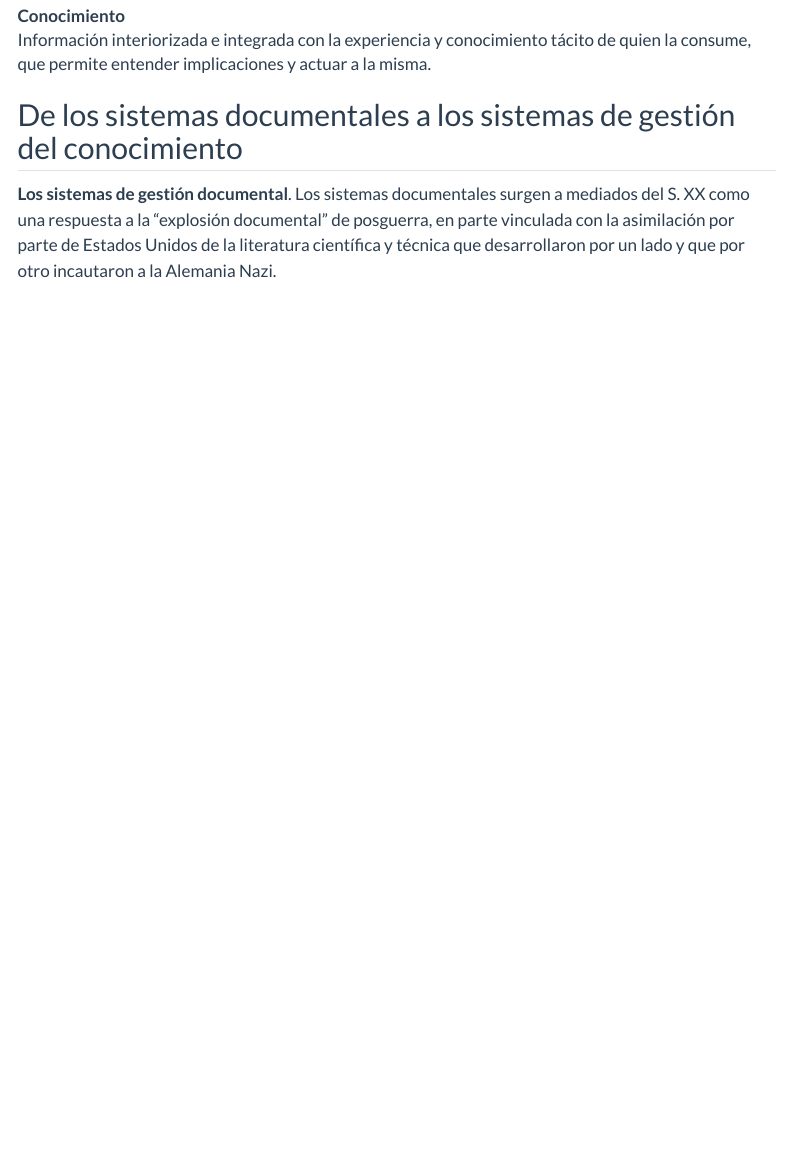
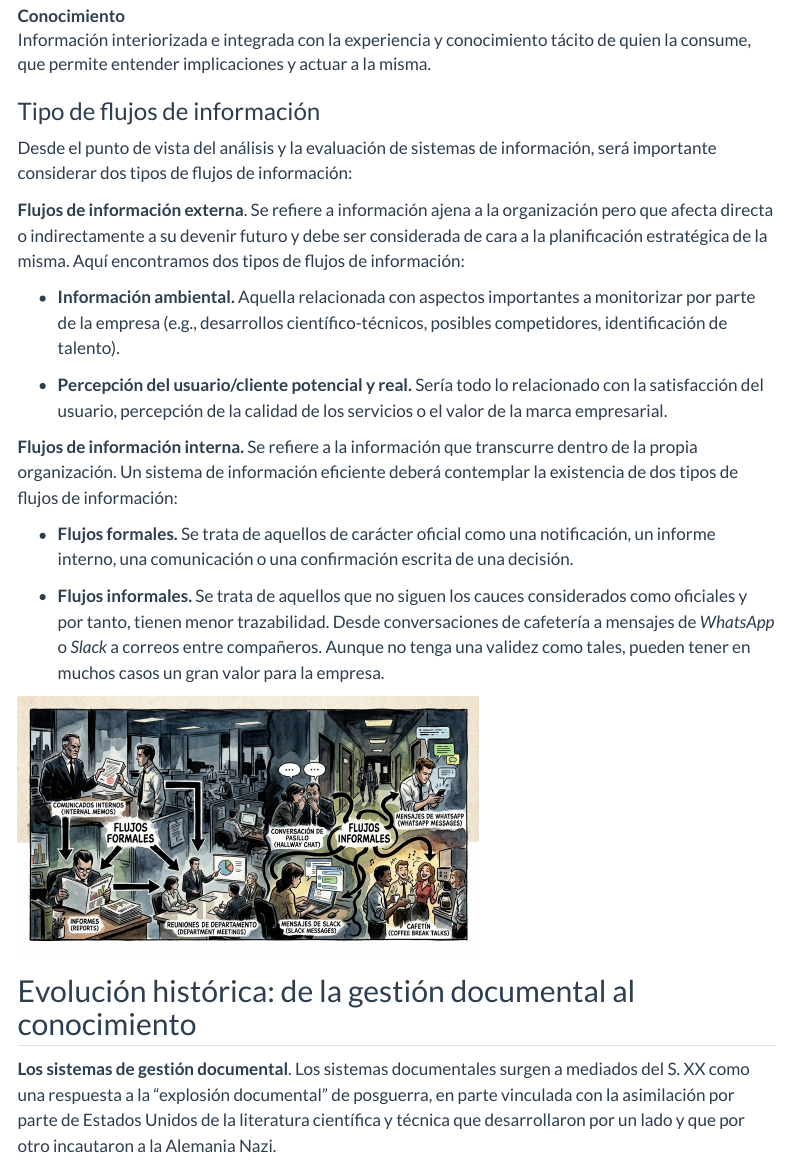
Before and after one commit to elrobin/aesde, a Quarto document (tema1/sesion1.qmd): the page in a window 1100 px wide, from 1020 px down. Rendered offline with R 4.5, knitr and Pandoc in place of Quarto, with nearby package versions; menus at the side of the page are left out.

Commit message:
added flows description

```diff
--- a/_quarto.yml
+++ b/_quarto.yml
@@ -28,6 +28,7 @@ website:
       - section: "T1 El sistema de información empresarial"
         contents:
           - tema1/sesion1.qmd
+          - tema1/sesion2.qmd
       # - section: "2.Calidad: concepto y evaluación"
       #   contents:
       #     - tema2/sesion1.qmd
--- a/tema1/sesion1.qmd
+++ b/tema1/sesion1.qmd
@@ -41,7 +41,25 @@ Para ello es importante tener muy clara la distinción entre los siguientes conc
 
 : Información interiorizada e integrada con la experiencia y conocimiento tácito de quien la consume, que permite entender implicaciones y actuar a la misma.
 
-## De los sistemas documentales a los sistemas de gestión del conocimiento
+### Tipo de flujos de información
+
+Desde el punto de vista del análisis y la evaluación de sistemas de información, será importante considerar dos tipos de flujos de información:
+
+**Flujos de información externa**. Se refiere a información ajena a la organización pero que afecta directa o indirectamente a su devenir futuro y debe ser considerada de cara a la planificación estratégica de la misma. Aquí encontramos dos tipos de flujos de información:
+
+- **Información ambiental.** Aquella relacionada con aspectos importantes a monitorizar por parte de la empresa (e.g., desarrollos científico-técnicos, posibles competidores, identificación de talento).
+
+- **Percepción del usuario/cliente potencial y real.** Sería todo lo relacionado con la satisfacción del usuario, percepción de la calidad de los servicios o el valor de la marca empresarial.
+
+**Flujos de información interna.** Se refiere a la información que transcurre dentro de la propia organización. Un sistema de información eficiente deberá contemplar la existencia de dos tipos de flujos de información:
+
+- **Flujos formales.** Se trata de aquellos de carácter oficial como una notificación, un informe interno, una comunicación o una confirmación escrita de una decisión.
+
+- **Flujos informales.** Se trata de aquellos que no siguen los cauces considerados como oficiales y por tanto, tienen menor trazabilidad. Desde conversaciones de cafetería a mensajes de *WhatsApp* o *Slack* a correos entre compañeros. Aunque no tenga una validez como tales, pueden tener en muchos casos un gran valor para la empresa.
+
+![](/images/t1-flows.jpeg){fig-align="center" width="459"}
+
+## Evolución histórica: de la gestión documental al conocimiento
 
 **Los sistemas de gestión documental**. Los sistemas documentales surgen a mediados del S. XX como una respuesta a la "explosión documental" de posguerra, en parte vinculada con la asimilación por parte de Estados Unidos de la literatura científica y técnica que desarrollaron por un lado y que por otro incautaron a la Alemania Nazi.
 
```
Also changed, not shown: docs/search.json, images/t1-flows.jpeg (added), tema1/sesion1.qmd (8 more changed lines), 3 other files.
